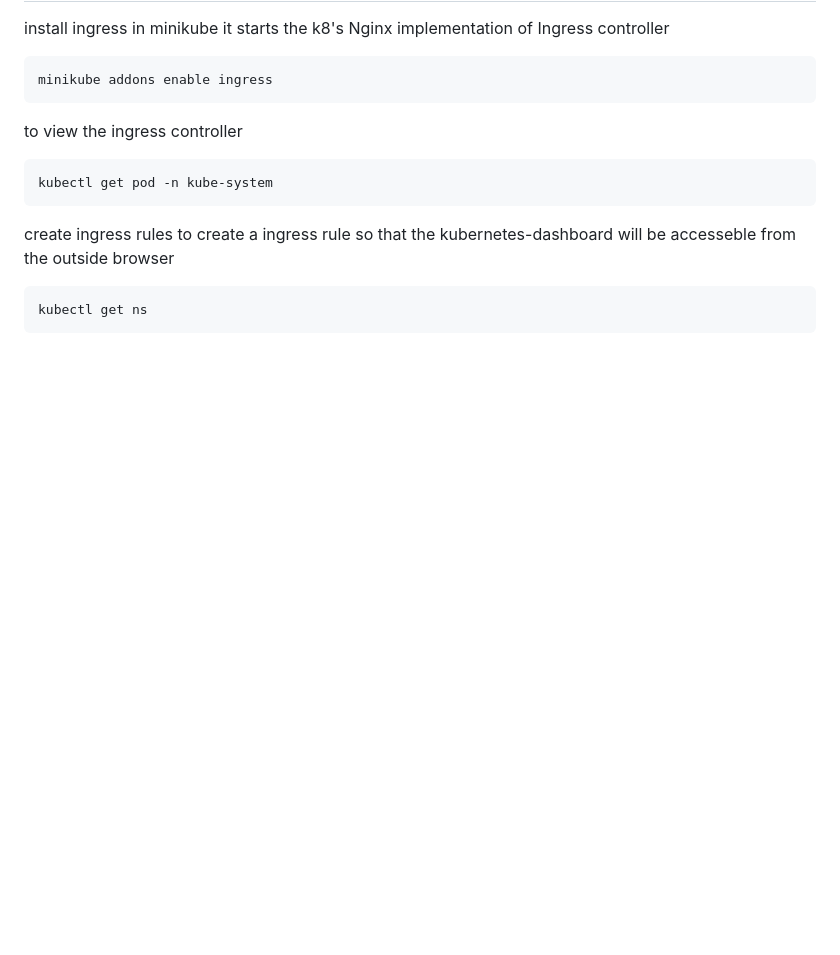
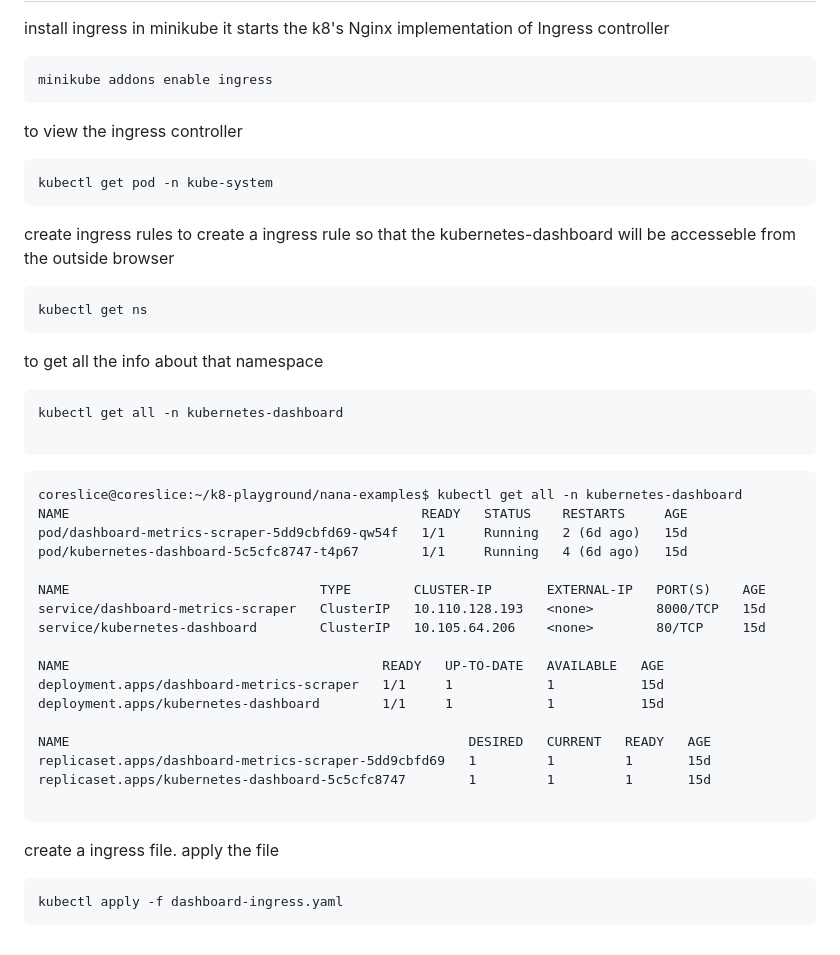
Before and after one commit to abhic137/kubernetes-getting-started, a Markdown page: k8-playground/nana-examples/README.md, the part around the change. Drawn GitHub-style; blank space fills up the shorter version.

````diff
--- a/k8-playground/nana-examples/README.md
+++ b/k8-playground/nana-examples/README.md
@@ -132,3 +132,33 @@ to create a ingress rule so that the kubernetes-dashboard will be accesseble fro
 ```
 kubectl get ns
 ```
+to get all the info about that namespace
+```
+kubectl get all -n kubernetes-dashboard
+
+```
+```
+coreslice@coreslice:~/k8-playground/nana-examples$ kubectl get all -n kubernetes-dashboard
+NAME                                             READY   STATUS    RESTARTS     AGE
+pod/dashboard-metrics-scraper-5dd9cbfd69-qw54f   1/1     Running   2 (6d ago)   15d
+pod/kubernetes-dashboard-5c5cfc8747-t4p67        1/1     Running   4 (6d ago)   15d
+
+NAME                                TYPE        CLUSTER-IP       EXTERNAL-IP   PORT(S)    AGE
+service/dashboard-metrics-scraper   ClusterIP   10.110.128.193   <none>        8000/TCP   15d
+service/kubernetes-dashboard        ClusterIP   10.105.64.206    <none>        80/TCP     15d
+
+NAME                                        READY   UP-TO-DATE   AVAILABLE   AGE
+deployment.apps/dashboard-metrics-scraper   1/1     1            1           15d
+deployment.apps/kubernetes-dashboard        1/1     1            1           15d
+
+NAME                                                   DESIRED   CURRENT   READY   AGE
+replicaset.apps/dashboard-metrics-scraper-5dd9cbfd69   1         1         1       15d
+replicaset.apps/kubernetes-dashboard-5c5cfc8747        1         1         1       15d
+
+```
+
+create a ingress file.
+apply the file
+```
+kubectl apply -f dashboard-ingress.yaml
+```
````
